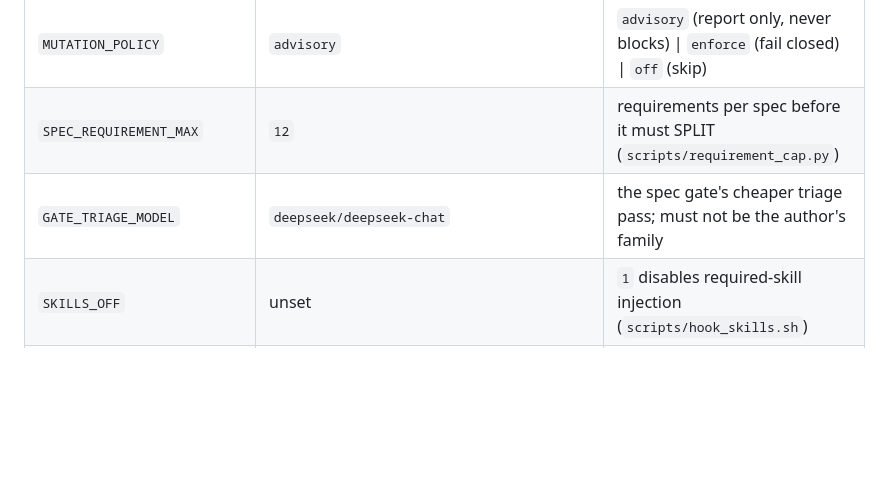
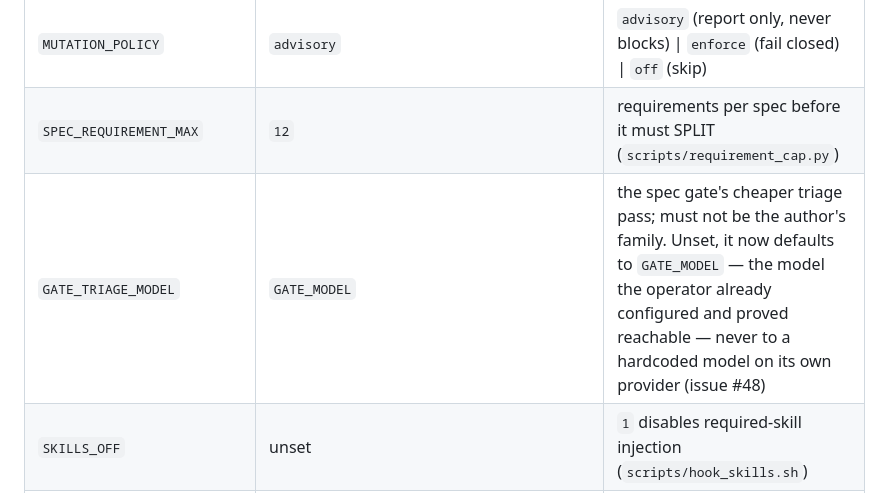
Before and after one commit to szobonyaerik/agentic-avengers, a Markdown page: AGENTS.md, the part around the change. GitHub-like rendering; blank space fills up the shorter version.

Commit message:
docs(gates): fix stale GATE_TRIAGE_MODEL default in the opencode env reference
AGENTS.md's environment table still listed the old hardcoded
deepseek/deepseek-chat default, which the previous commit removed from
scripts/hook_spec_gate.sh. Left uncorrected, this table — the one place an
opencode operator reading this repo's own AGENTS.md would look — would have
kept pointing at a default that no longer exists in the code.

```diff
--- a/AGENTS.md
+++ b/AGENTS.md
@@ -340,7 +340,7 @@ the TS side kept a zero-survivor mutation gate and an unscoped verifier after th
 |---|---|---|
 | `MUTATION_POLICY` | `advisory` | `advisory` (report only, never blocks) \| `enforce` (fail closed) \| `off` (skip) |
 | `SPEC_REQUIREMENT_MAX` | `12` | requirements per spec before it must SPLIT (`scripts/requirement_cap.py`) |
-| `GATE_TRIAGE_MODEL` | `deepseek/deepseek-chat` | the spec gate's cheaper triage pass; must not be the author's family |
+| `GATE_TRIAGE_MODEL` | `GATE_MODEL` | the spec gate's cheaper triage pass; must not be the author's family. Unset, it now defaults to `GATE_MODEL` — the model the operator already configured and proved reachable — never to a hardcoded model on its own provider (issue #48) |
 | `SKILLS_OFF` | unset | `1` disables required-skill injection (`scripts/hook_skills.sh`) |
 | `SKILL_INJECT_MAX_BYTES` | `8192` | at or under this a required skill is injected whole; over it, a pointer (`scripts/hook_skills.sh`) |
 | `MUTATION_MIN_SCORE` | `0.85` | mutation score required to pass the per-phase gate |
```
